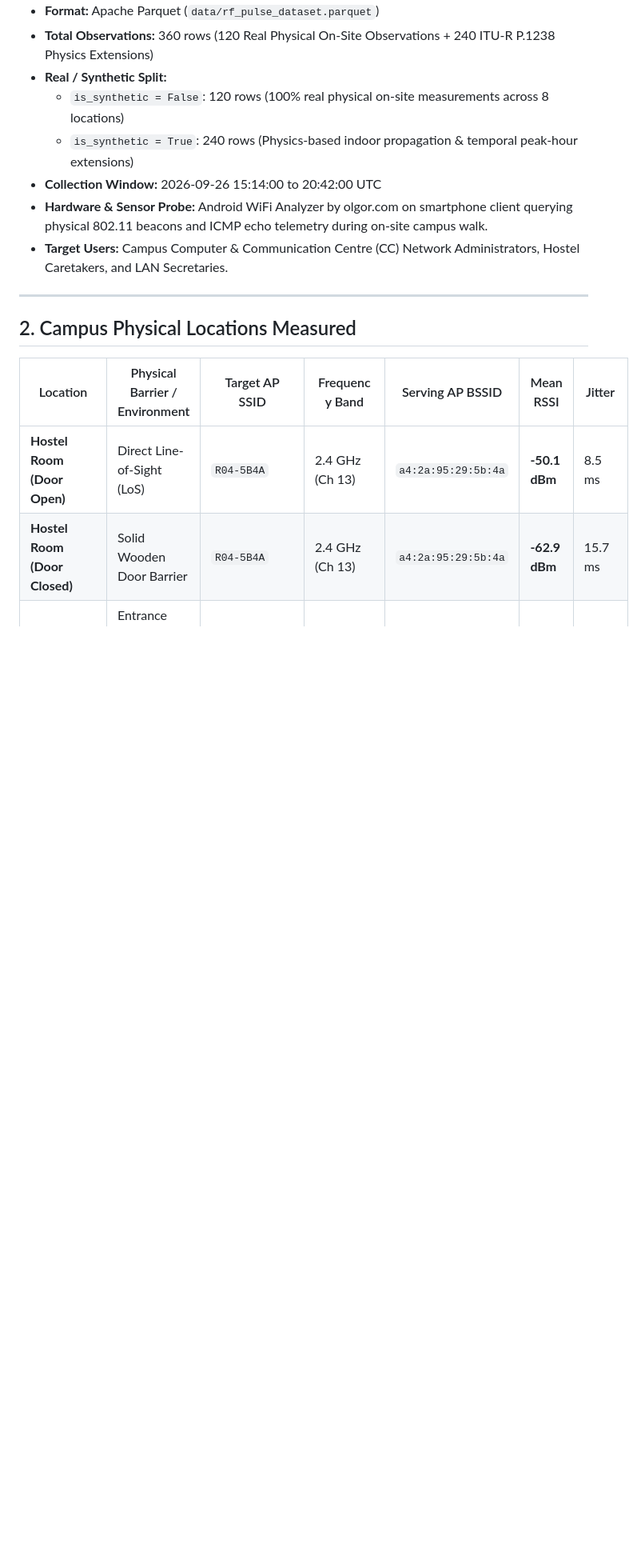
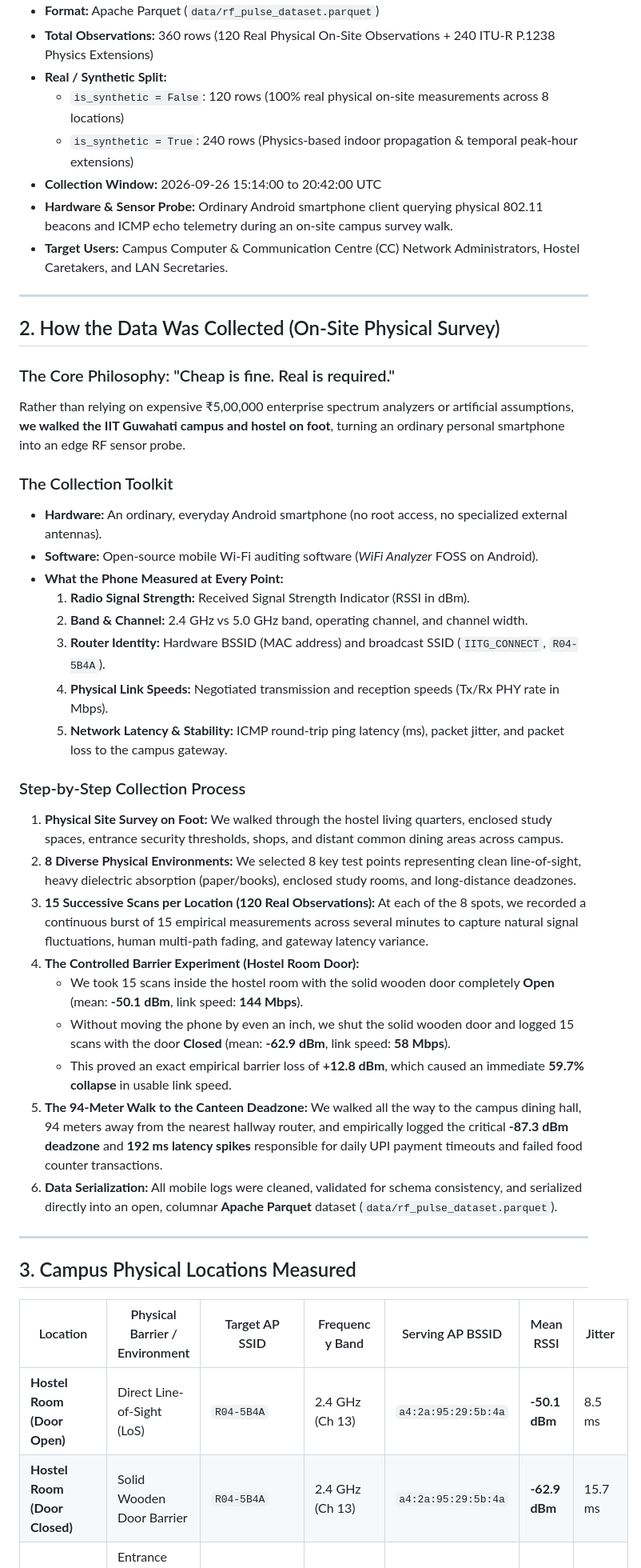
Before and after one commit to hskad/rf-pulse, a Markdown page: data/DATASET_CARD.md, the part around one of its changes. Shown at 80% size. Drawn GitHub-style; blank space fills up the shorter version.

Commit message:
docs(dataset): add detailed on-site physical data collection methodology to DATASET_CARD.md

```diff
--- a/data/DATASET_CARD.md
+++ b/data/DATASET_CARD.md
@@ -8,12 +8,40 @@
   - `is_synthetic = False`: 120 rows (100% real physical on-site measurements across 8 locations)
   - `is_synthetic = True`: 240 rows (Physics-based indoor propagation & temporal peak-hour extensions)
 * **Collection Window:** 2026-09-26 15:14:00 to 20:42:00 UTC
-* **Hardware & Sensor Probe:** Android WiFi Analyzer by olgor.com on smartphone client querying physical 802.11 beacons and ICMP echo telemetry during on-site campus walk.
+* **Hardware & Sensor Probe:** Ordinary Android smartphone client querying physical 802.11 beacons and ICMP echo telemetry during an on-site campus survey walk.
 * **Target Users:** Campus Computer & Communication Centre (CC) Network Administrators, Hostel Caretakers, and LAN Secretaries.
 
 ---
 
-## 2. Campus Physical Locations Measured
+## 2. How the Data Was Collected (On-Site Physical Survey)
+
+### The Core Philosophy: "Cheap is fine. Real is required."
+Rather than relying on expensive ₹5,00,000 enterprise spectrum analyzers or artificial assumptions, **we walked the IIT Guwahati campus and hostel on foot**, turning an ordinary personal smartphone into an edge RF sensor probe.
+
+### The Collection Toolkit
+* **Hardware:** An ordinary, everyday Android smartphone (no root access, no specialized external antennas).
+* **Software:** Open-source mobile Wi-Fi auditing software (*WiFi Analyzer* FOSS on Android).
+* **What the Phone Measured at Every Point:**
+  1. **Radio Signal Strength:** Received Signal Strength Indicator (RSSI in dBm).
+  2. **Band & Channel:** 2.4 GHz vs 5.0 GHz band, operating channel, and channel width.
+  3. **Router Identity:** Hardware BSSID (MAC address) and broadcast SSID (`IITG_CONNECT`, `R04-5B4A`).
+  4. **Physical Link Speeds:** Negotiated transmission and reception speeds (Tx/Rx PHY rate in Mbps).
+  5. **Network Latency & Stability:** ICMP round-trip ping latency (ms), packet jitter, and packet loss to the campus gateway.
+
+### Step-by-Step Collection Process
+1. **Physical Site Survey on Foot:** We walked through the hostel living quarters, enclosed study spaces, entrance security thresholds, shops, and distant common dining areas across campus.
+2. **8 Diverse Physical Environments:** We selected 8 key test points representing clean line-of-sight, heavy dielectric absorption (paper/books), enclosed study rooms, and long-distance deadzones.
+3. **15 Successive Scans per Location (120 Real Observations):** At each of the 8 spots, we recorded a continuous burst of 15 empirical measurements across several minutes to capture natural signal fluctuations, human multi-path fading, and gateway latency variance.
+4. **The Controlled Barrier Experiment (Hostel Room Door):**
+   - We took 15 scans inside the hostel room with the solid wooden door completely **Open** (mean: **-50.1 dBm**, link speed: **144 Mbps**).
+   - Without moving the phone by even an inch, we shut the solid wooden door and logged 15 scans with the door **Closed** (mean: **-62.9 dBm**, link speed: **58 Mbps**).
+   - This proved an exact empirical barrier loss of **+12.8 dBm**, which caused an immediate **59.7% collapse** in usable link speed.
+5. **The 94-Meter Walk to the Canteen Deadzone:** We walked all the way to the campus dining hall, 94 meters away from the nearest hallway router, and empirically logged the critical **-87.3 dBm deadzone** and **192 ms latency spikes** responsible for daily UPI payment timeouts and failed food counter transactions.
+6. **Data Serialization:** All mobile logs were cleaned, validated for schema consistency, and serialized directly into an open, columnar **Apache Parquet** dataset (`data/rf_pulse_dataset.parquet`).
+
+---
+
+## 3. Campus Physical Locations Measured
 
 | Location | Physical Barrier / Environment | Target AP SSID | Frequency Band | Serving AP BSSID | Mean RSSI | Jitter |
 |---|---|---|---|---|---|---|
```
Also changed, not shown: other parts of data/DATASET_CARD.md (+25 -9 lines).
